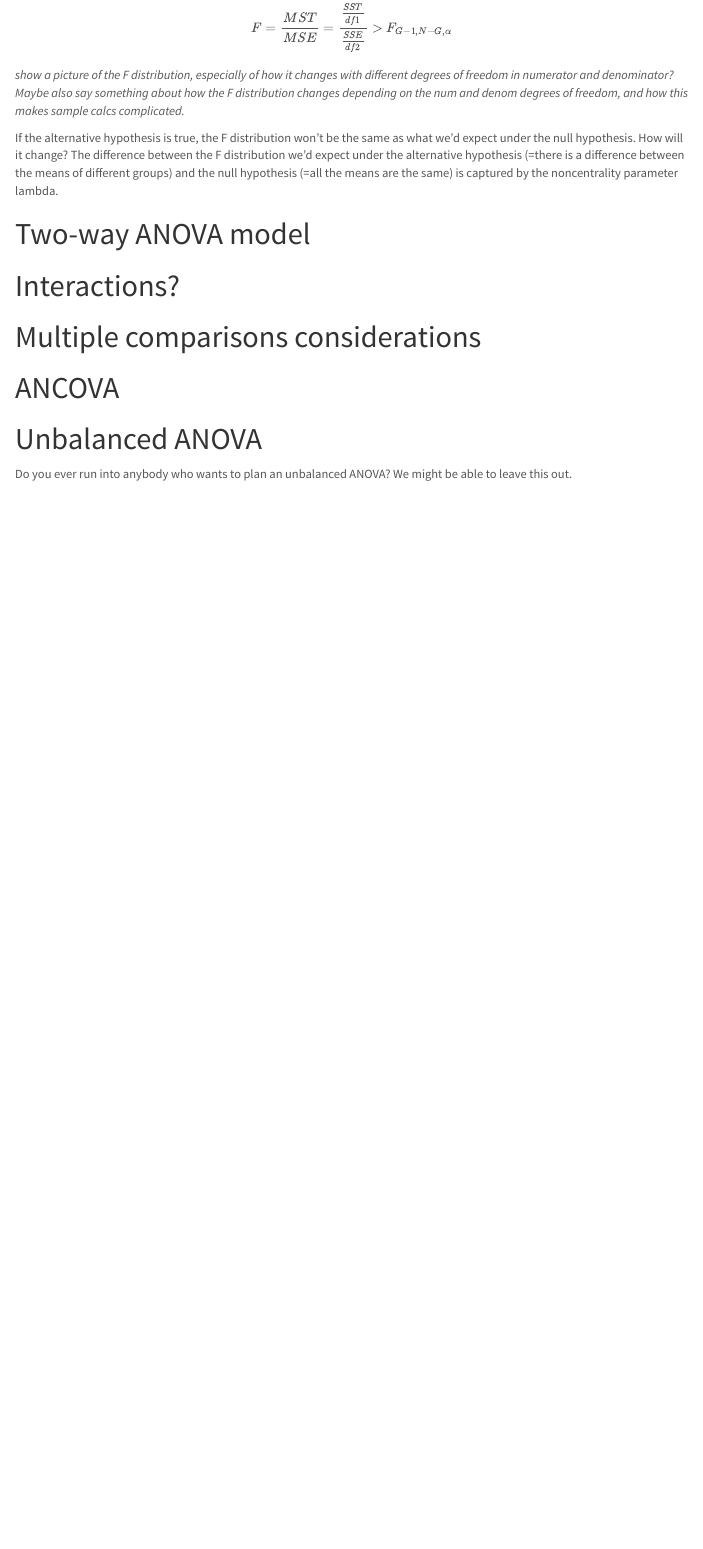
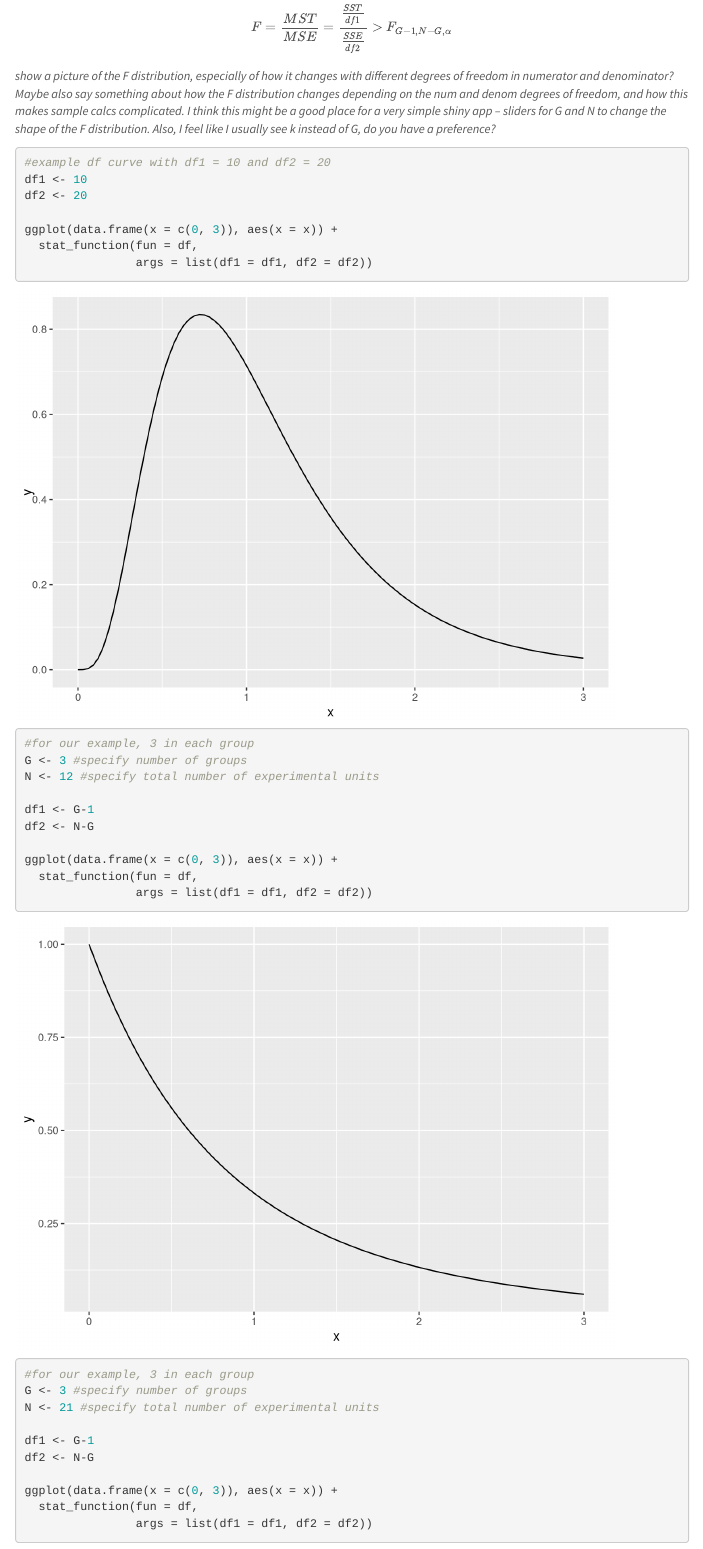
Before and after one commit to shaunarakshe/PowerSampleSize, an R Markdown document (PSS_ANOVA.rmd): the page in a window 1100 px wide, from 1110 px down before the commit and from 1160 px down after it, so that both start at the same text. Rendered offline with R 4.5, knitr and Pandoc, with nearby package versions; menus at the side of the page are left out.

Commit message:
Added simple F distribution graphic.

````diff
--- a/PSS_ANOVA.rmd
+++ b/PSS_ANOVA.rmd
@@ -60,10 +61,49 @@ power = 1- \beta = 0.80$$
 
 Say that we have G groups (in our example here, G = 3) with N total individuals in all the groups combined.  Our test statistic for rejecting (or failing to reject) the null hypothesis will follow the F distribution with G-1 numerator degrees of freedom and N-G denominator degrees of freedom.  We'll reject H_0_ if our F statistic is greater than the critical value:
 $$F = \frac{MST}{MSE}=\frac{\frac{SST}{df1}}{\frac{SSE}{df2}} \gt F_{G-1, N-G, \alpha}$$
+*show a picture of the F distribution, especially of how it changes with different degrees of freedom in numerator and denominator?  Maybe also say something about how the F distribution changes depending on the num and denom degrees of freedom, and how this makes sample calcs complicated. I think this might be a good place for a very simple shiny app -- sliders for G and N to change the shape of the F distribution.  Also, I feel like I usually see k instead of G, do you have a preference?*
 
-*show a picture of the F distribution, especially of how it changes with different degrees of freedom in numerator and denominator?  Maybe also say something about how the F distribution changes depending on the num and denom degrees of freedom, and how this makes sample calcs complicated.*
+```{r}
+#example df curve with df1 = 10 and df2 = 20
+df1 <- 10
+df2 <- 20
+
+ggplot(data.frame(x = c(0, 3)), aes(x = x)) +
+  stat_function(fun = df,
+                args = list(df1 = df1, df2 = df2))
+
+#for our example, 3 in each group
+G <- 3 #specify number of groups
+N <- 12 #specify total number of experimental units
+
+df1 <- G-1
+df2 <- N-G
+
+ggplot(data.frame(x = c(0, 3)), aes(x = x)) +
+  stat_function(fun = df,
+                args = list(df1 = df1, df2 = df2))
+
+#for our example, 3 in each group
+G <- 3 #specify number of groups
+N <- 21 #specify total number of experimental units
+
+df1 <- G-1
+df2 <- N-G
+
+ggplot(data.frame(x = c(0, 3)), aes(x = x)) +
+  stat_function(fun = df,
+                args = list(df1 = df1, df2 = df2))
+
+
+```
+
+
 
 If the alternative hypothesis is true, the F distribution won't be the same as what we'd expect under the null hypothesis.  How will it change?  The difference between the F distribution we'd expect under the alternative hypothesis (=there is a difference between the means of different groups) and the null hypothesis (=all the means are the same) is captured by the noncentrality parameter lambda.
+
+
+
+
 
 # Two-way ANOVA model
 
````
Also changed, not shown: PSS_ANOVA.html, PSS_ANOVA.md, PSS_ANOVA.rmd (1 more changed lines).
